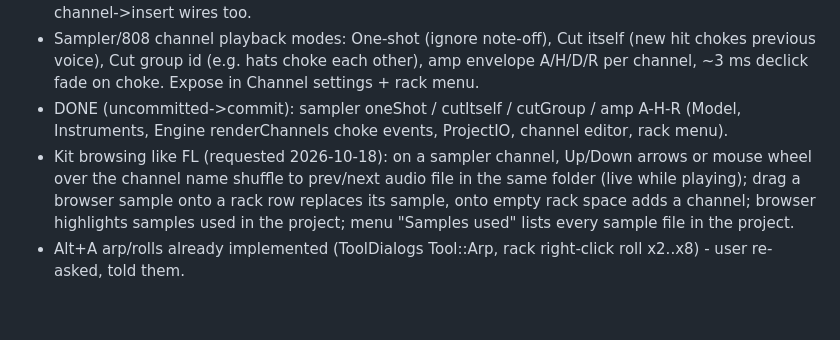
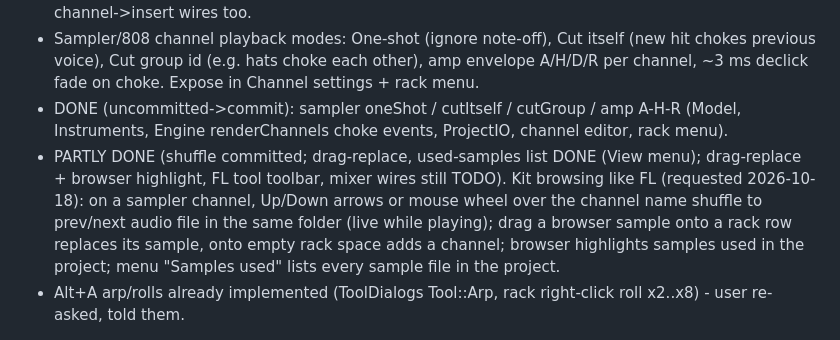
Before and after one commit to elijahjfrierson-prog/humhouse-studio, a Markdown page: docs/DESIGN.md, the part around the change. Drawn GitHub-style; blank space fills up the shorter version.

Commit message:
Design notes: remaining FL workflow items
Co-Authored-By: elijahjfrierson <elijahjfrierson@gmail.com>

```diff
--- a/docs/DESIGN.md
+++ b/docs/DESIGN.md
@@ -67,7 +67,7 @@ Classic, Modern, Hard (robot), Natural. Pitch detect = YIN on downsampled mono.
 - Sampler/808 channel playback modes: One-shot (ignore note-off), Cut itself (new hit chokes previous voice), Cut group id
   (e.g. hats choke each other), amp envelope A/H/D/R per channel, ~3 ms declick fade on choke. Expose in Channel settings + rack menu.
 - DONE (uncommitted->commit): sampler oneShot / cutItself / cutGroup / amp A-H-R (Model, Instruments, Engine renderChannels choke events, ProjectIO, channel editor, rack menu).
-- Kit browsing like FL (requested 2026-10-18): on a sampler channel, Up/Down arrows or mouse wheel over the channel name
+- PARTLY DONE (shuffle committed; drag-replace, used-samples list DONE (View menu); drag-replace + browser highlight, FL tool toolbar, mixer wires still TODO). Kit browsing like FL (requested 2026-10-18): on a sampler channel, Up/Down arrows or mouse wheel over the channel name
   shuffle to prev/next audio file in the same folder (live while playing); drag a browser sample onto a rack row replaces
   its sample, onto empty rack space adds a channel; browser highlights samples used in the project; menu "Samples used"
   lists every sample file in the project.
```
